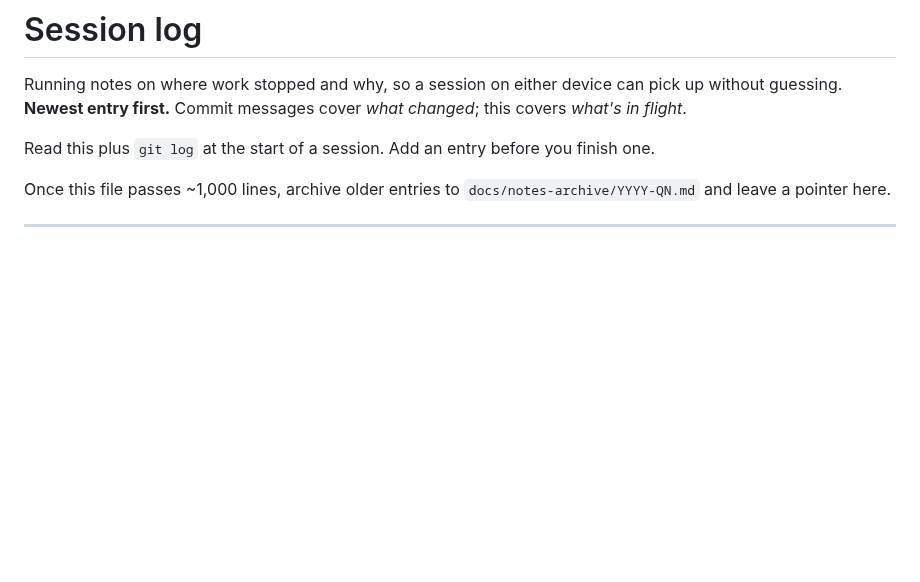
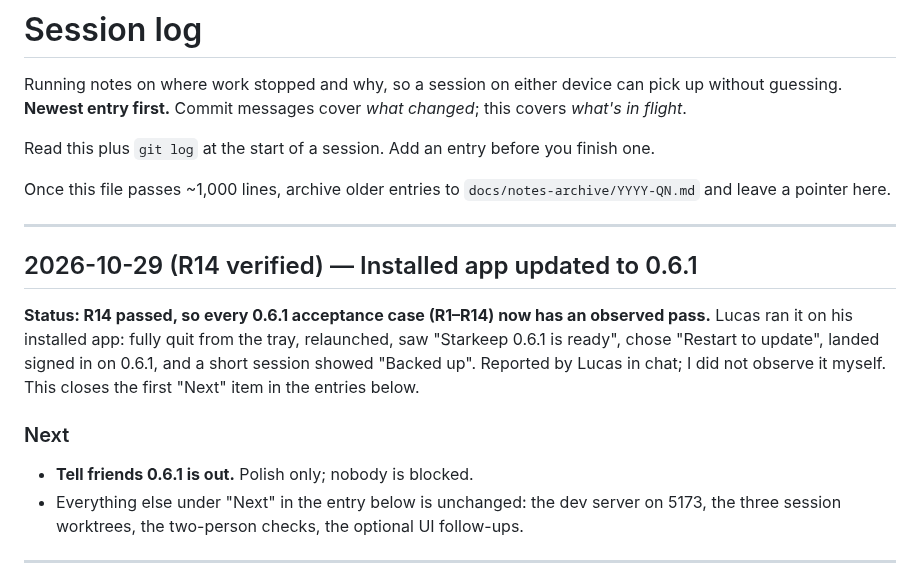
Before and after one commit to lucashlc822/work-timer, a Markdown page: NOTES.md, the part around the change. GitHub-like rendering; blank space fills up the shorter version.

Commit message:
Log R14 verified: installed app updated to 0.6.1
Co-Authored-By: Claude Sonnet 5.5 <noreply@anthropic.com>

```diff
--- a/NOTES.md
+++ b/NOTES.md
@@ -9,6 +9,23 @@ finish one.
 
 Once this file passes ~1,000 lines, archive older entries to
 `docs/notes-archive/YYYY-QN.md` and leave a pointer here.
+
+---
+
+## 2026-10-29 (R14 verified) — Installed app updated to 0.6.1
+
+**Status: R14 passed, so every 0.6.1 acceptance case (R1–R14) now has an observed
+pass.** Lucas ran it on his installed app: fully quit from the tray, relaunched,
+saw "Starkeep 0.6.1 is ready", chose "Restart to update", landed signed in on
+0.6.1, and a short session showed "Backed up". Reported by Lucas in chat; I did
+not observe it myself. This closes the first "Next" item in the entries below.
+
+### Next
+
+- **Tell friends 0.6.1 is out.** Polish only; nobody is blocked.
+- Everything else under "Next" in the entry below is unchanged: the dev server on
+  5173, the three session worktrees, the two-person checks, the optional UI
+  follow-ups.
 
 ---
 
```
